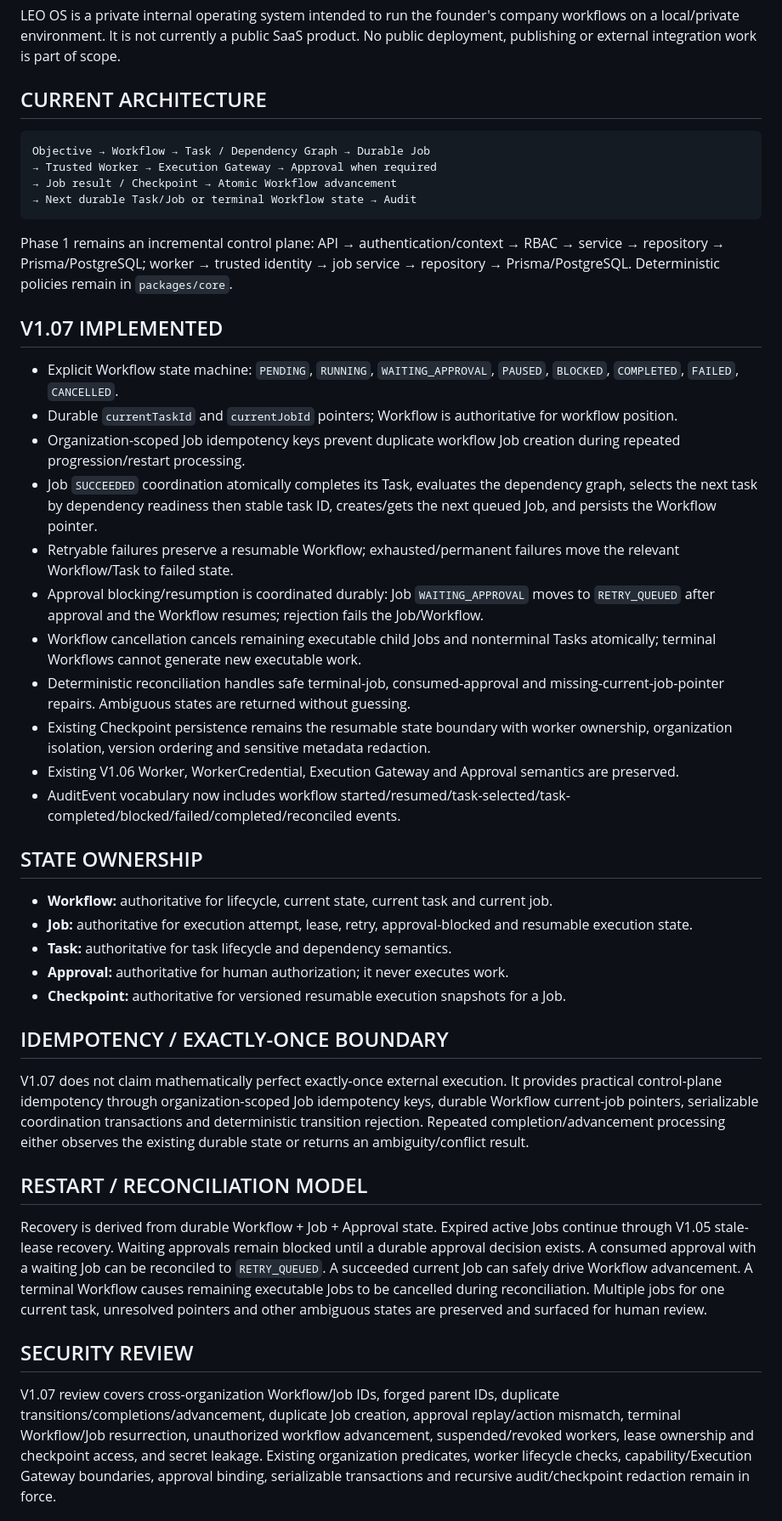
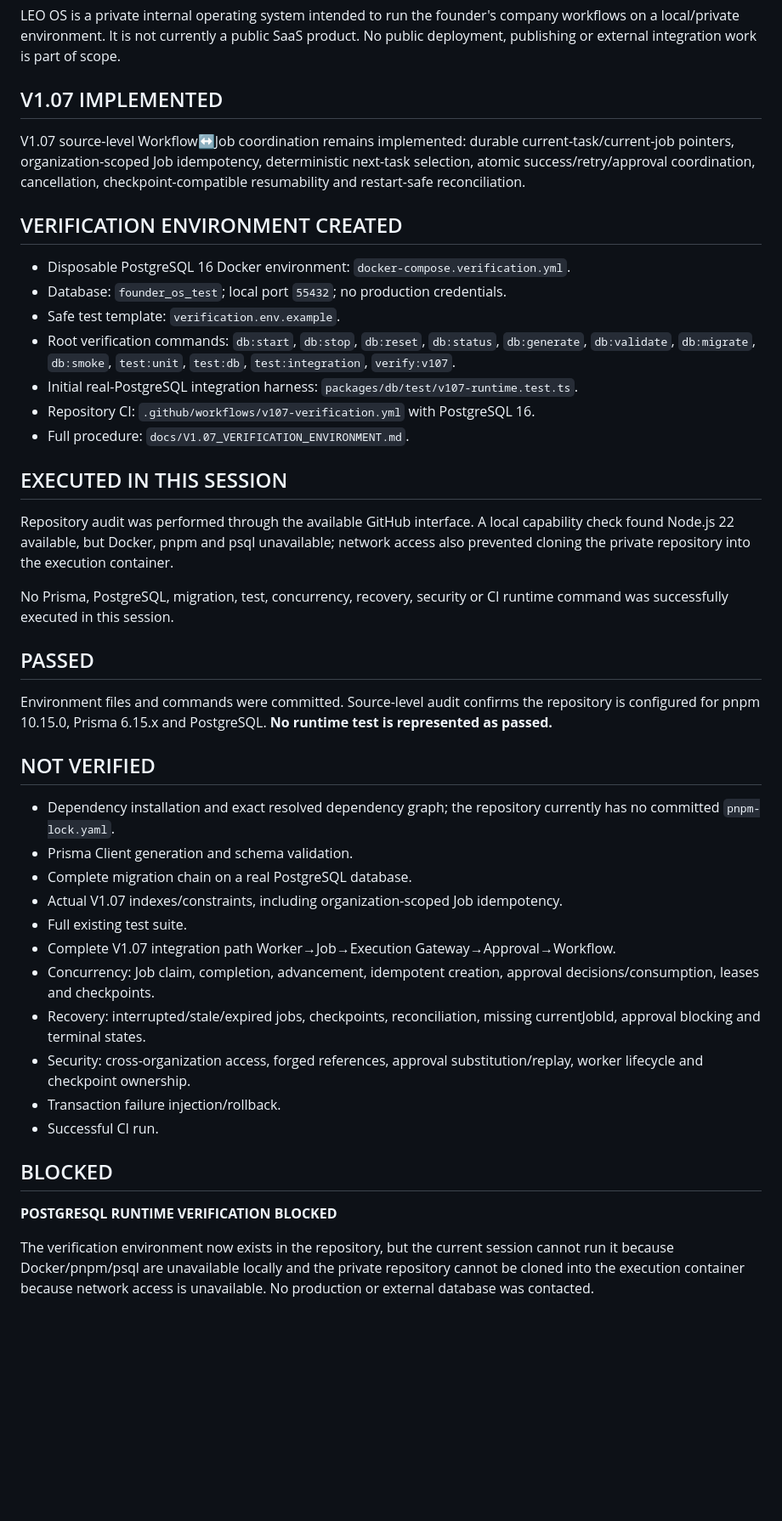
Before and after one commit to leo-ioo8989/os, a Markdown page: LEO_OS_CURRENT_STATE.md, the part around one of its changes. Shown at 85% size. Drawn GitHub-style; blank space fills up the shorter version.

Commit message:
docs(v107): record executable verification environment state

````diff
--- a/LEO_OS_CURRENT_STATE.md
+++ b/LEO_OS_CURRENT_STATE.md
@@ -9,43 +9,41 @@
 ## INTERNAL / PRIVATE STATUS
 LEO OS is a private internal operating system intended to run the founder's company workflows on a local/private environment. It is not currently a public SaaS product. No public deployment, publishing or external integration work is part of scope.
 
-## CURRENT ARCHITECTURE
+## V1.07 IMPLEMENTED
+V1.07 source-level Workflow↔Job coordination remains implemented: durable current-task/current-job pointers, organization-scoped Job idempotency, deterministic next-task selection, atomic success/retry/approval coordination, cancellation, checkpoint-compatible resumability and restart-safe reconciliation.
 
-```text
-Objective → Workflow → Task / Dependency Graph → Durable Job
-→ Trusted Worker → Execution Gateway → Approval when required
-→ Job result / Checkpoint → Atomic Workflow advancement
-→ Next durable Task/Job or terminal Workflow state → Audit
-```
+## VERIFICATION ENVIRONMENT CREATED
+- Disposable PostgreSQL 16 Docker environment: `docker-compose.verification.yml`.
+- Database: `founder_os_test`; local port `55432`; no production credentials.
+- Safe test template: `verification.env.example`.
+- Root verification commands: `db:start`, `db:stop`, `db:reset`, `db:status`, `db:generate`, `db:validate`, `db:migrate`, `db:smoke`, `test:unit`, `test:db`, `test:integration`, `verify:v107`.
+- Initial real-PostgreSQL integration harness: `packages/db/test/v107-runtime.test.ts`.
+- Repository CI: `.github/workflows/v107-verification.yml` with PostgreSQL 16.
+- Full procedure: `docs/V1.07_VERIFICATION_ENVIRONMENT.md`.
 
-Phase 1 remains an incremental control plane: API → authentication/context → RBAC → service → repository → Prisma/PostgreSQL; worker → trusted identity → job service → repository → Prisma/PostgreSQL. Deterministic policies remain in `packages/core`.
+## EXECUTED IN THIS SESSION
+Repository audit was performed through the available GitHub interface. A local capability check found Node.js 22 available, but Docker, pnpm and psql unavailable; network access also prevented cloning the private repository into the execution container.
 
-## V1.07 IMPLEMENTED
-- Explicit Workflow state machine: `PENDING`, `RUNNING`, `WAITING_APPROVAL`, `PAUSED`, `BLOCKED`, `COMPLETED`, `FAILED`, `CANCELLED`.
-- Durable `currentTaskId` and `currentJobId` pointers; Workflow is authoritative for workflow position.
-- Organization-scoped Job idempotency keys prevent duplicate workflow Job creation during repeated progression/restart processing.
-- Job `SUCCEEDED` coordination atomically completes its Task, evaluates the dependency graph, selects the next task by dependency readiness then stable task ID, creates/gets the next queued Job, and persists the Workflow pointer.
-- Retryable failures preserve a resumable Workflow; exhausted/permanent failures move the relevant Workflow/Task to failed state.
-- Approval blocking/resumption is coordinated durably: Job `WAITING_APPROVAL` moves to `RETRY_QUEUED` after approval and the Workflow resumes; rejection fails the Job/Workflow.
-- Workflow cancellation cancels remaining executable child Jobs and nonterminal Tasks atomically; terminal Workflows cannot generate new executable work.
-- Deterministic reconciliation handles safe terminal-job, consumed-approval and missing-current-job-pointer repairs. Ambiguous states are returned without guessing.
-- Existing Checkpoint persistence remains the resumable state boundary with worker ownership, organization isolation, version ordering and sensitive metadata redaction.
-- Existing V1.06 Worker, WorkerCredential, Execution Gateway and Approval semantics are preserved.
-- AuditEvent vocabulary now includes workflow started/resumed/task-selected/task-completed/blocked/failed/completed/reconciled events.
+No Prisma, PostgreSQL, migration, test, concurrency, recovery, security or CI runtime command was successfully executed in this session.
 
-## STATE OWNERSHIP
-- **Workflow:** authoritative for lifecycle, current state, current task and current job.
-- **Job:** authoritative for execution attempt, lease, retry, approval-blocked and resumable execution state.
-- **Task:** authoritative for task lifecycle and dependency semantics.
-- **Approval:** authoritative for human authorization; it never executes work.
-- **Checkpoint:** authoritative for versioned resumable execution snapshots for a Job.
+## PASSED
+Environment files and commands were committed. Source-level audit confirms the repository is configured for pnpm 10.15.0, Prisma 6.15.x and PostgreSQL. **No runtime test is represented as passed.**
 
-## IDEMPOTENCY / EXACTLY-ONCE BOUNDARY
-V1.07 does not claim mathematically perfect exactly-once external execution. It provides practical control-plane idempotency through organization-scoped Job idempotency keys, durable Workflow current-job pointers, serializable coordination transactions and deterministic transition rejection. Repeated completion/advancement processing either observes the existing durable state or returns an ambiguity/conflict result.
+## NOT VERIFIED
+- Dependency installation and exact resolved dependency graph; the repository currently has no committed `pnpm-lock.yaml`.
+- Prisma Client generation and schema validation.
+- Complete migration chain on a real PostgreSQL database.
+- Actual V1.07 indexes/constraints, including organization-scoped Job idempotency.
+- Full existing test suite.
+- Complete V1.07 integration path Worker→Job→Execution Gateway→Approval→Workflow.
+- Concurrency: Job claim, completion, advancement, idempotent creation, approval decisions/consumption, leases and checkpoints.
+- Recovery: interrupted/stale/expired jobs, checkpoints, reconciliation, missing currentJobId, approval blocking and terminal states.
+- Security: cross-organization access, forged references, approval substitution/replay, worker lifecycle and checkpoint ownership.
+- Transaction failure injection/rollback.
+- Successful CI run.
 
-## RESTART / RECONCILIATION MODEL
-Recovery is derived from durable Workflow + Job + Approval state. Expired active Jobs continue through V1.05 stale-lease recovery. Waiting approvals remain blocked until a durable approval decision exists. A consumed approval with a waiting Job can be reconciled to `RETRY_QUEUED`. A succeeded current Job can safely drive Workflow advancement. A terminal Workflow causes remaining executable Jobs to be cancelled during reconciliation. Multiple jobs for one current task, unresolved pointers and other ambiguous states are preserved and surfaced for human review.
+## BLOCKED
+**POSTGRESQL RUNTIME VERIFICATION BLOCKED**
 
-## SECURITY REVIEW
-V1.07 review covers cross-organization Workflow/Job IDs, forged parent IDs, duplicate transitions/completions/advancement, duplicate Job creation, approval replay/action mismatch, terminal Workflow/Job resurrection, unauthorized workflow advancement, suspended/revoked workers, lease ownership and checkpoint access, and secret leakage. Existing organization predicates, worker lifecycle checks, capability/Execution Gateway boundaries, approval binding, serializable transactions and recursive audit/checkpoint redaction remain in force.
+The verification environment now exists in the repository, but the current session cannot run it because Docker/pnpm/psql are unavailable locally and the private repository cannot be cloned into the execution container because network access is unavailable. No production or external database was contacted.
 
````
Also changed, not shown: other parts of LEO_OS_CURRENT_STATE.md (+4 -11 lines).
